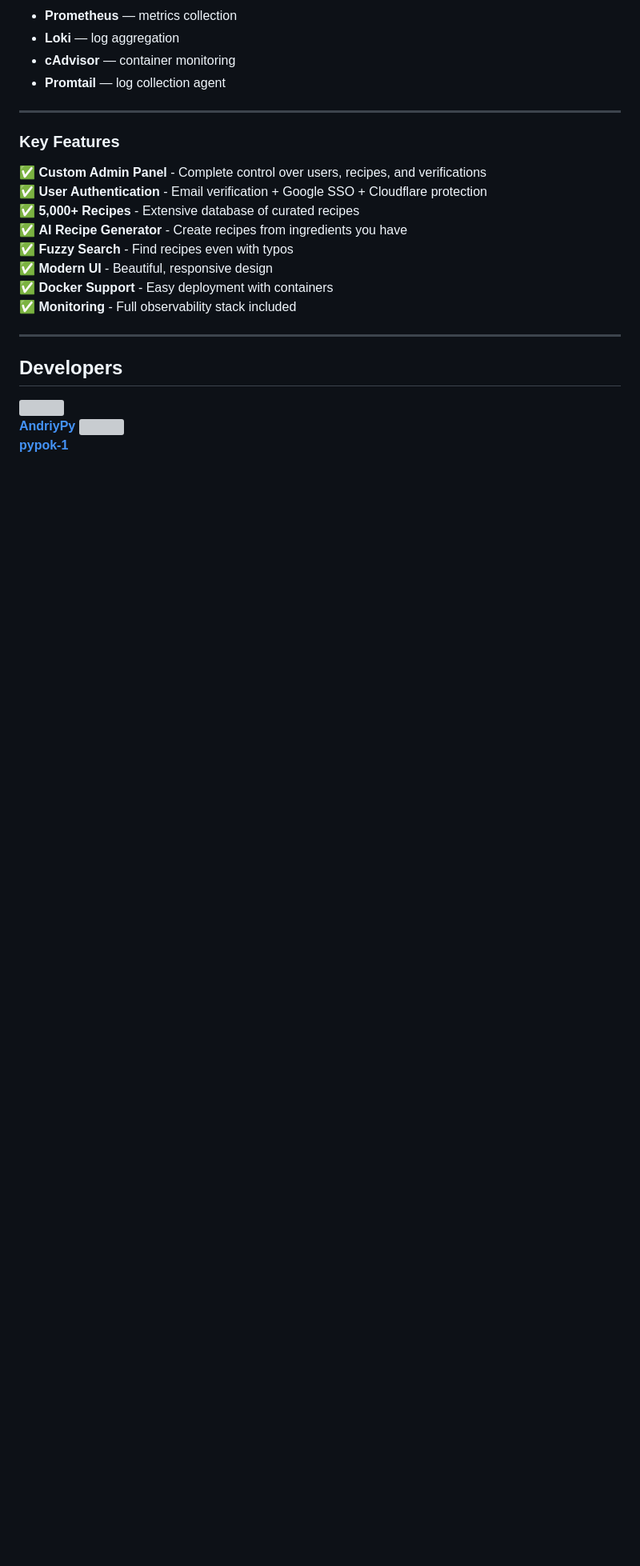
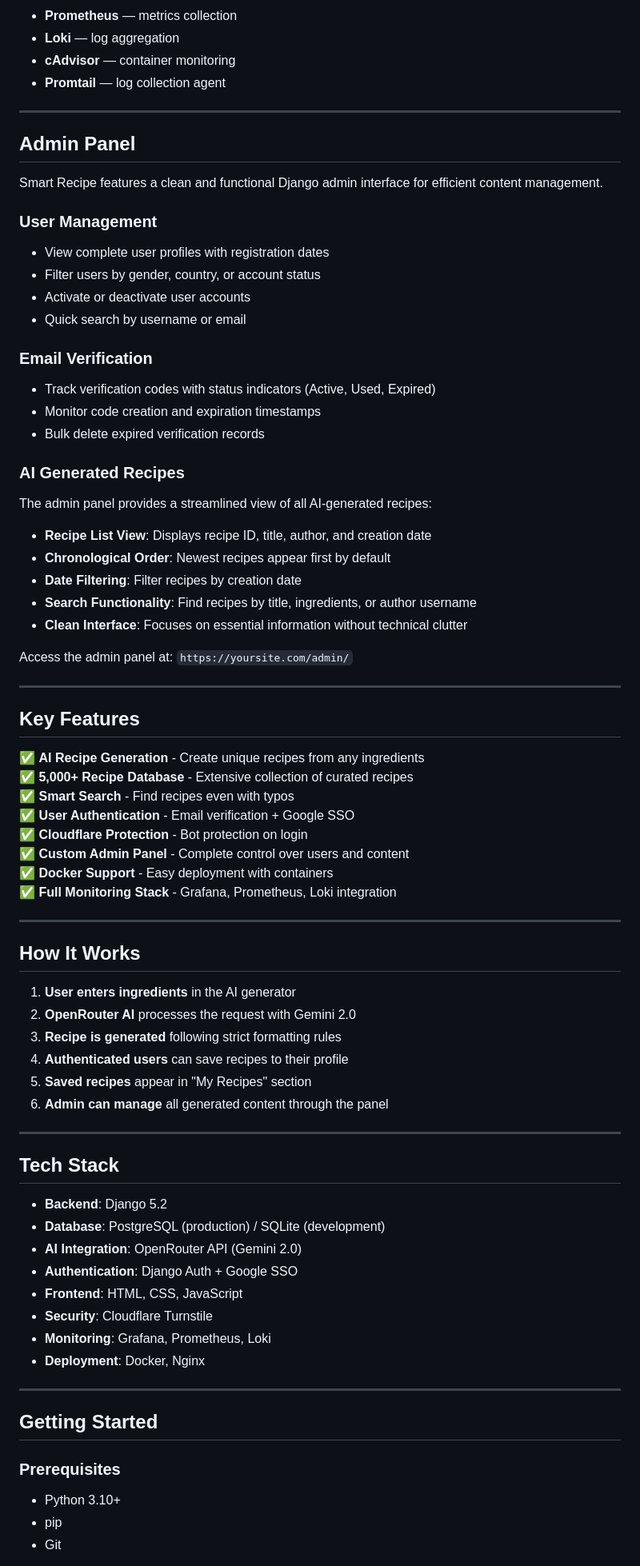
Before and after one commit to pypok-1/JerryPizzaV2.3, a Markdown page: README.md, the part around one of its changes. Shown at 80% size. Drawn GitHub-style; blank space fills up the shorter version; grey boxes are pictures that could not be loaded.

```diff
--- a/README.md
+++ b/README.md
@@ -118,31 +85,75 @@ Access the admin panel at: `https://yoursite.com/admin/`
 
 ---
 
-### Key Features
+## Admin Panel
 
-✅ **Custom Admin Panel** - Complete control over users, recipes, and verifications
-✅ **User Authentication** - Email verification + Google SSO + Cloudflare protection
-✅ **5,000+ Recipes** - Extensive database of curated recipes
-✅ **AI Recipe Generator** - Create recipes from ingredients you have
-✅ **Fuzzy Search** - Find recipes even with typos
-✅ **Modern UI** - Beautiful, responsive design
-✅ **Docker Support** - Easy deployment with containers
-✅ **Monitoring** - Full observability stack included
+Smart Recipe features a clean and functional Django admin interface for efficient content management.
+
+### **User Management**
+- View complete user profiles with registration dates
+- Filter users by gender, country, or account status
+- Activate or deactivate user accounts
+- Quick search by username or email
+
+### **Email Verification**
+- Track verification codes with status indicators (Active, Used, Expired)
+- Monitor code creation and expiration timestamps
+- Bulk delete expired verification records
+
+### **AI Generated Recipes**
+The admin panel provides a streamlined view of all AI-generated recipes:
+
+- **Recipe List View**: Displays recipe ID, title, author, and creation date
+- **Chronological Order**: Newest recipes appear first by default
+- **Date Filtering**: Filter recipes by creation date
+- **Search Functionality**: Find recipes by title, ingredients, or author username
+- **Clean Interface**: Focuses on essential information without technical clutter
+
+Access the admin panel at: `https://yoursite.com/admin/`
 
 ---
 
-## Developers
+## Key Features
 
-<div>
-  <a href="https://github.com/AndriyPy">
-    <img src="https://avatars.githubusercontent.com/u/187444054?v=4" width="100" style="border-radius:50%">
-    <br>
-    <b>AndriyPy</b>
-  </a>
+✅ **AI Recipe Generation** - Create unique recipes from any ingredients
+✅ **5,000+ Recipe Database** - Extensive collection of curated recipes
+✅ **Smart Search** - Find recipes even with typos
+✅ **User Authentication** - Email verification + Google SSO
+✅ **Cloudflare Protection** - Bot protection on login
+✅ **Custom Admin Panel** - Complete control over users and content
+✅ **Docker Support** - Easy deployment with containers
+✅ **Full Monitoring Stack** - Grafana, Prometheus, Loki integration
 
-  <a href="https://github.com/pypok-1">
-    <img src="https://avatars.githubusercontent.com/u/187442340?v=4" width="100" style="border-radius:50%">
-    <br>
-    <b>pypok-1</b>
-  </a>
-</div>
+---
+
+## How It Works
+
+1. **User enters ingredients** in the AI generator
+2. **OpenRouter AI** processes the request with Gemini 2.0
+3. **Recipe is generated** following strict formatting rules
+4. **Authenticated users** can save recipes to their profile
+5. **Saved recipes** appear in "My Recipes" section
+6. **Admin can manage** all generated content through the panel
+
+---
+
+## Tech Stack
+
+- **Backend**: Django 5.2
+- **Database**: PostgreSQL (production) / SQLite (development)
+- **AI Integration**: OpenRouter API (Gemini 2.0)
+- **Authentication**: Django Auth + Google SSO
+- **Frontend**: HTML, CSS, JavaScript
+- **Security**: Cloudflare Turnstile
+- **Monitoring**: Grafana, Prometheus, Loki
+- **Deployment**: Docker, Nginx
+
+---
+
+## Getting Started
+
+### Prerequisites
+- Python 3.10+
+- pip
+- Git
+
```
Also changed, not shown: other parts of README.md (+29 -36 lines).
